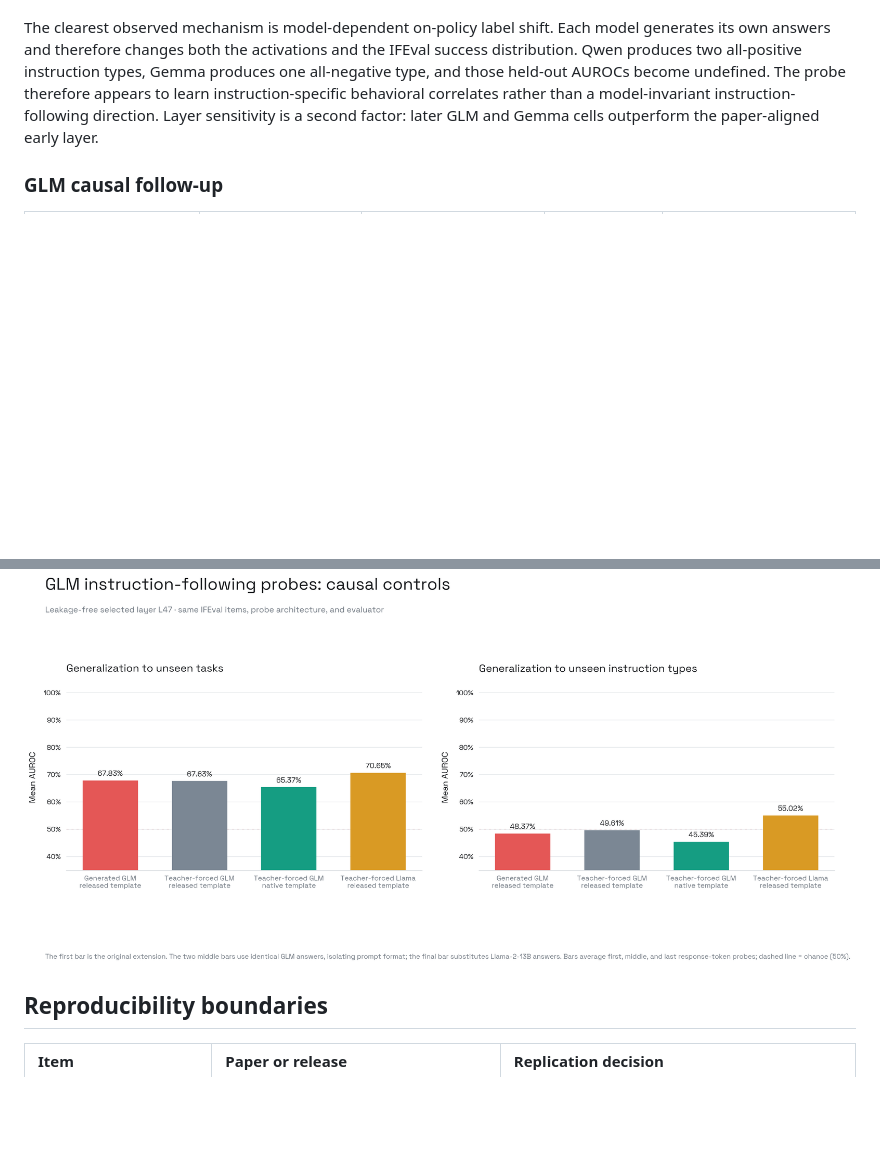
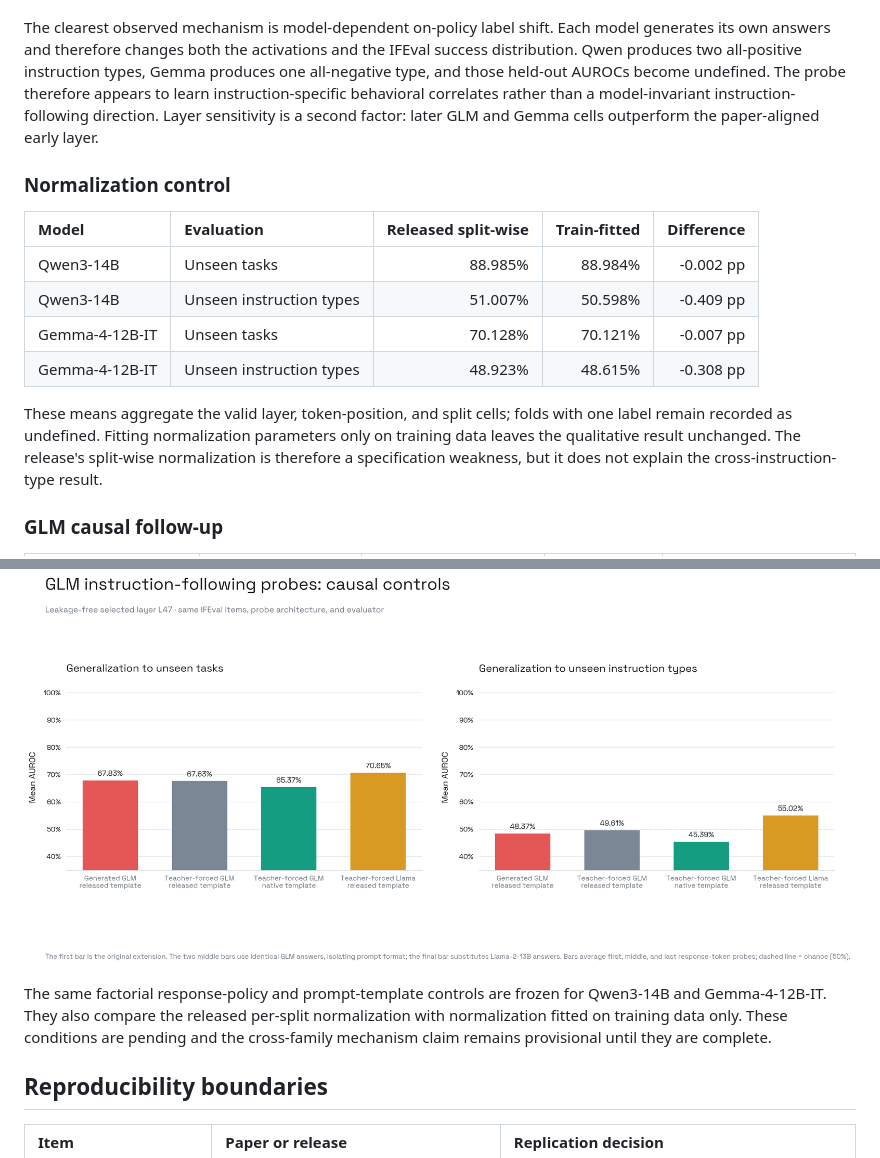
Before and after one commit to baimamboukar/generalizable-interpretability, a Markdown page: reports/internal-instruction-following.md, 2 parts joined by grey strips. Rendered like a GitHub page; blank space fills up the shorter version.

```diff
--- a/reports/internal-instruction-following.md
+++ b/reports/internal-instruction-following.md
@@ -104,6 +104,21 @@ correlates rather than a model-invariant instruction-following direction. Layer
 sensitivity is a second factor: later GLM and Gemma cells outperform the
 paper-aligned early layer.
 
+### Normalization control
+
+| Model | Evaluation | Released split-wise | Train-fitted | Difference |
+| :--- | :--- | ---: | ---: | ---: |
+| Qwen3-14B | Unseen tasks | 88.985% | 88.984% | -0.002 pp |
+| Qwen3-14B | Unseen instruction types | 51.007% | 50.598% | -0.409 pp |
+| Gemma-4-12B-IT | Unseen tasks | 70.128% | 70.121% | -0.007 pp |
+| Gemma-4-12B-IT | Unseen instruction types | 48.923% | 48.615% | -0.308 pp |
+
+These means aggregate the valid layer, token-position, and split cells; folds
+with one label remain recorded as undefined. Fitting normalization parameters
+only on training data leaves the qualitative result unchanged. The release's
+split-wise normalization is therefore a specification weakness, but it does
+not explain the cross-instruction-type result.
+
 ### GLM causal follow-up
 
 | Condition at L47 | Responses | Prompt template | Unseen tasks | Unseen instruction types |
@@ -127,6 +142,12 @@ does not establish architecture independence; it shows that the same GLM model
 yields more transferable representations on a different response distribution.
 
 ![GLM causal controls](../figures/internal-instruction-following/glm_causal_controls.png)
+
+The same factorial response-policy and prompt-template controls are frozen for
+Qwen3-14B and Gemma-4-12B-IT. They also compare the released per-split
+normalization with normalization fitted on training data only. These conditions
+are pending and the cross-family mechanism claim remains provisional until
+they are complete.
 
 ## Reproducibility boundaries
 
```
Also changed, not shown: reports/generalization.md (+70 -48 lines).
